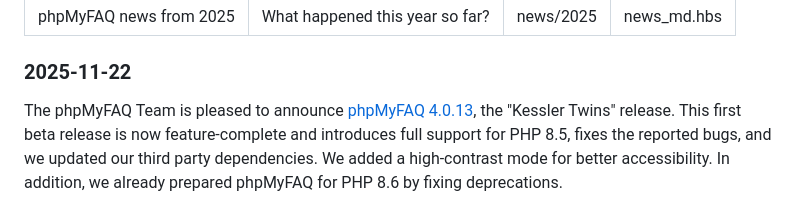
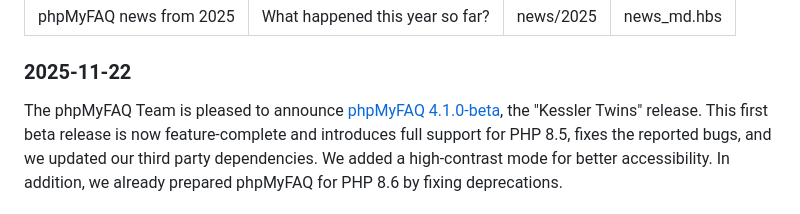
Before and after one commit to phpMyFAQ/www.phpmyfaq.de, a Markdown page: content/news/2025.md, the part around the change. GitHub-like rendering.

Commit message:
fix: typo

```diff
--- a/content/news/2025.md
+++ b/content/news/2025.md
@@ -7,7 +7,7 @@ layout: news_md.hbs
 
 ### 2025-11-22
 
-The phpMyFAQ Team is pleased to announce [phpMyFAQ 4.0.13](/download), the "Kessler Twins" release.
+The phpMyFAQ Team is pleased to announce [phpMyFAQ 4.1.0-beta](/download), the "Kessler Twins" release.
 This first beta release is now feature-complete and introduces full support for PHP 8.5,
 fixes the reported bugs, and we updated our third party dependencies.
 We added a high-contrast mode for better accessibility.
```
